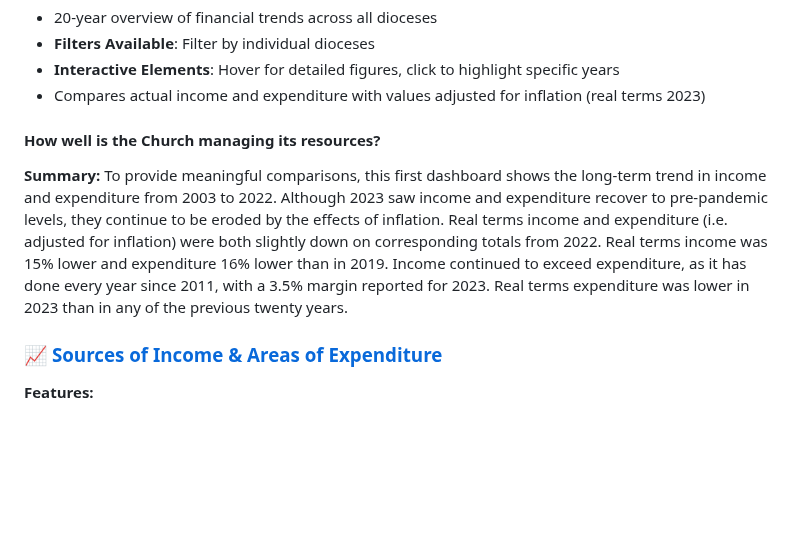
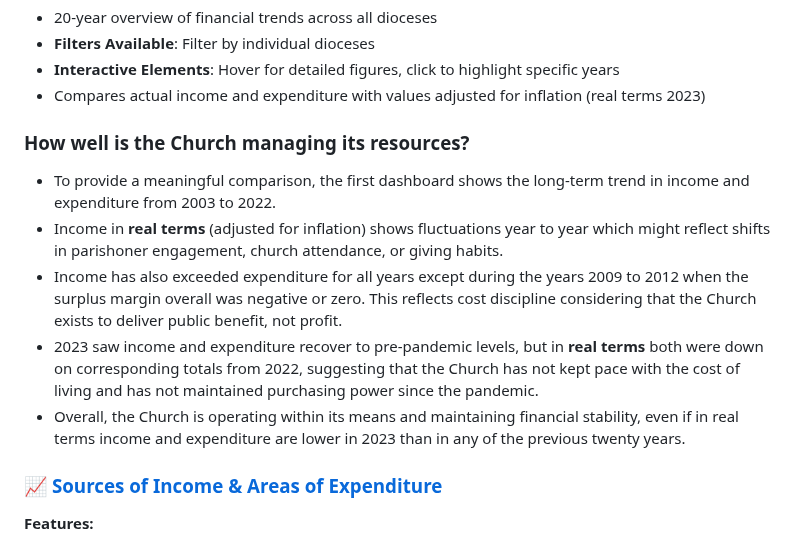
Before and after one commit to nawazhoss/Diocese-Income-Analysis, a Markdown page: README.md, the part around the change. Rendered like a GitHub page; blank space fills up the shorter version.

```diff
--- a/README.md
+++ b/README.md
@@ -58,10 +58,12 @@ The analysis covers:
 - **Interactive Elements**: Hover for detailed figures, click to highlight specific years
 - Compares actual income and expenditure with values adjusted for inflation (real terms 2023)
 
-#### How well is the Church managing its resources?
-
-**Summary:**
-To provide meaningful comparisons, this first dashboard shows the long-term trend in income and expenditure from 2003 to 2022. Although 2023 saw income and expenditure recover to pre-pandemic levels, they continue to be eroded by the effects of inflation. Real terms income and expenditure (i.e. adjusted for inflation) were both slightly down on corresponding totals from 2022. Real terms income was 15% lower and expenditure 16% lower than in 2019. Income continued to exceed expenditure, as it has done every year since 2011, with a 3.5% margin reported for 2023. Real terms expenditure was lower in 2023 than in any of the previous twenty years.
+### How well is the Church managing its resources?
+- To provide a meaningful comparison, the first dashboard shows the long-term trend in income and expenditure from 2003 to 2022.
+- Income in **real terms** (adjusted for inflation) shows fluctuations year to year which might reflect shifts in parishoner engagement, church attendance, or giving habits.
+- Income has also exceeded expenditure for all years except during the years 2009 to 2012 when the surplus margin overall was negative or zero. This reflects cost discipline considering that the Church exists to deliver public benefit, not profit.
+- 2023 saw income and expenditure recover to pre-pandemic levels, but in **real terms** both were down on corresponding totals from 2022, suggesting that the Church has not kept pace with the cost of living and has not maintained purchasing power since the         pandemic.
+- Overall, the Church is operating within its means and maintaining financial stability, even if in real terms income and expenditure are lower in 2023 than in any of the previous twenty years.
 
 ### 📈 [Sources of Income & Areas of Expenditure](https://public.tableau.com/app/profile/nawaz.hossain/viz/diocesan_dashboard2/Dashboard2)
 
```
